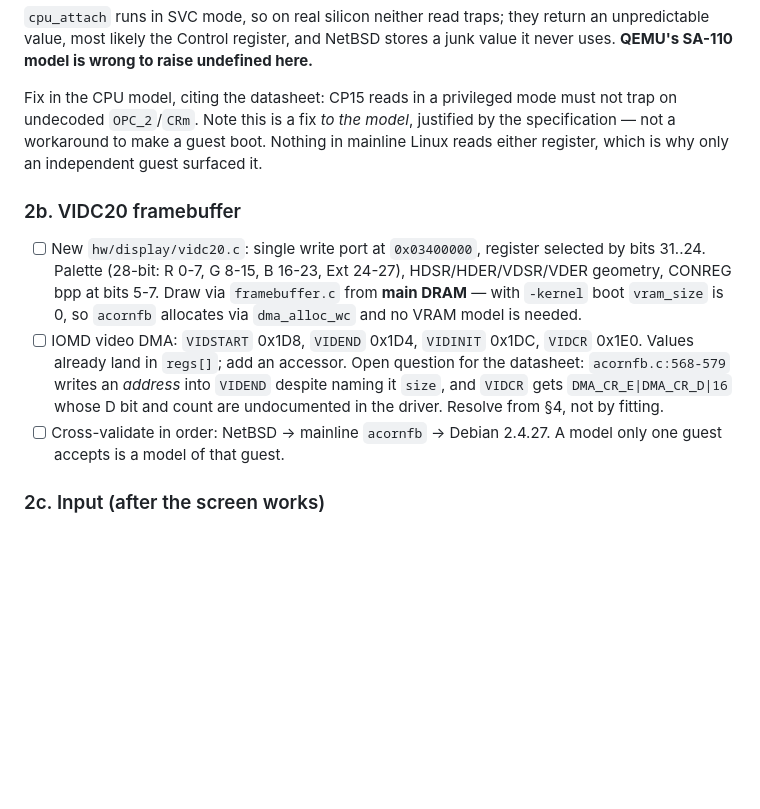
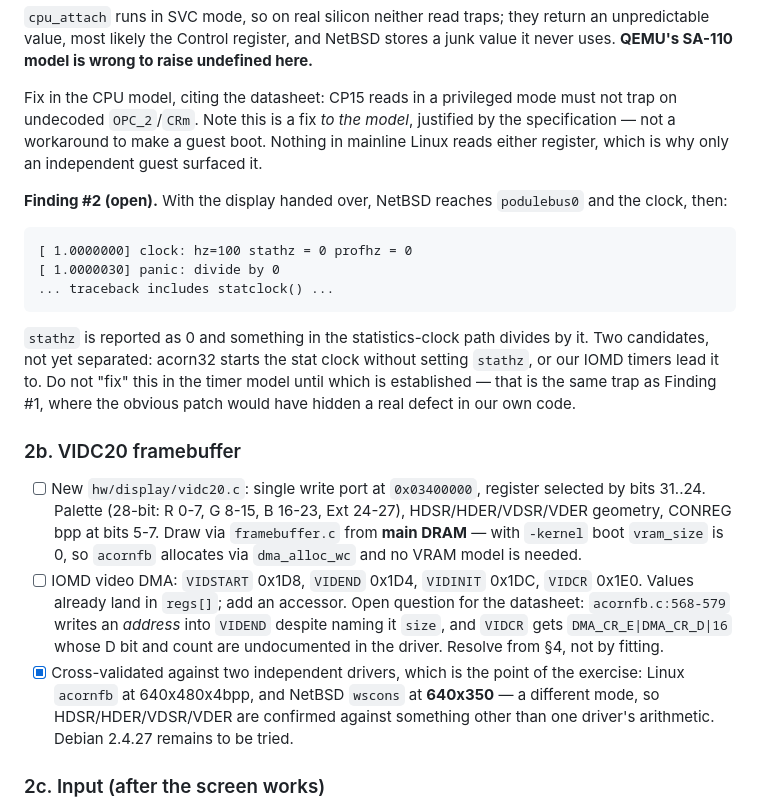
Before and after one commit to kmehltretter82/risc_pc_linux_emu, a Markdown page: PLAN.md, the part around the change. GitHub-like rendering; blank space fills up the shorter version.

Commit message:
plan: VIDC20 cross-validated on two drivers; record Finding #2
NetBSD renders its console through the VIDC20 model at 640x350, a
different mode from acornfb's 640x480, so the display registers are now
confirmed against an independent driver rather than one driver's
arithmetic. That was the point of leading with NetBSD.

Finding #2 recorded: a divide-by-zero panic in statclock() after the
clock reports stathz = 0.

Assisted-by: Claude:claude-opus-4-8

```diff
--- a/PLAN.md
+++ b/PLAN.md
@@ -222,6 +222,20 @@ model*, justified by the specification — not a workaround to make a guest
 boot. Nothing in mainline Linux reads either register, which is why only
 an independent guest surfaced it.
 
+**Finding #2 (open).** With the display handed over, NetBSD reaches
+`podulebus0` and the clock, then:
+
+    [ 1.0000000] clock: hz=100 stathz = 0 profhz = 0
+    [ 1.0000030] panic: divide by 0
+    ... traceback includes statclock() ...
+
+`stathz` is reported as 0 and something in the statistics-clock path
+divides by it. Two candidates, not yet separated: acorn32 starts the
+stat clock without setting `stathz`, or our IOMD timers lead it to. Do
+not "fix" this in the timer model until which is established — that is
+the same trap as Finding #1, where the obvious patch would have hidden a
+real defect in our own code.
+
 ### 2b. VIDC20 framebuffer
 
 - [ ] New `hw/display/vidc20.c`: single write port at `0x03400000`, register
@@ -236,8 +250,11 @@ an independent guest surfaced it.
       into `VIDEND` despite naming it `size`, and `VIDCR` gets
       `DMA_CR_E|DMA_CR_D|16` whose D bit and count are undocumented in the
       driver. Resolve from §4, not by fitting.
-- [ ] Cross-validate in order: NetBSD → mainline `acornfb` → Debian 2.4.27.
-      A model only one guest accepts is a model of that guest.
+- [x] Cross-validated against two independent drivers, which is the point
+      of the exercise: Linux `acornfb` at 640x480x4bpp, and NetBSD `wscons`
+      at **640x350** — a different mode, so HDSR/HDER/VDSR/VDER are
+      confirmed against something other than one driver's arithmetic.
+      Debian 2.4.27 remains to be tried.
 
 ### 2c. Input (after the screen works)
 
```
